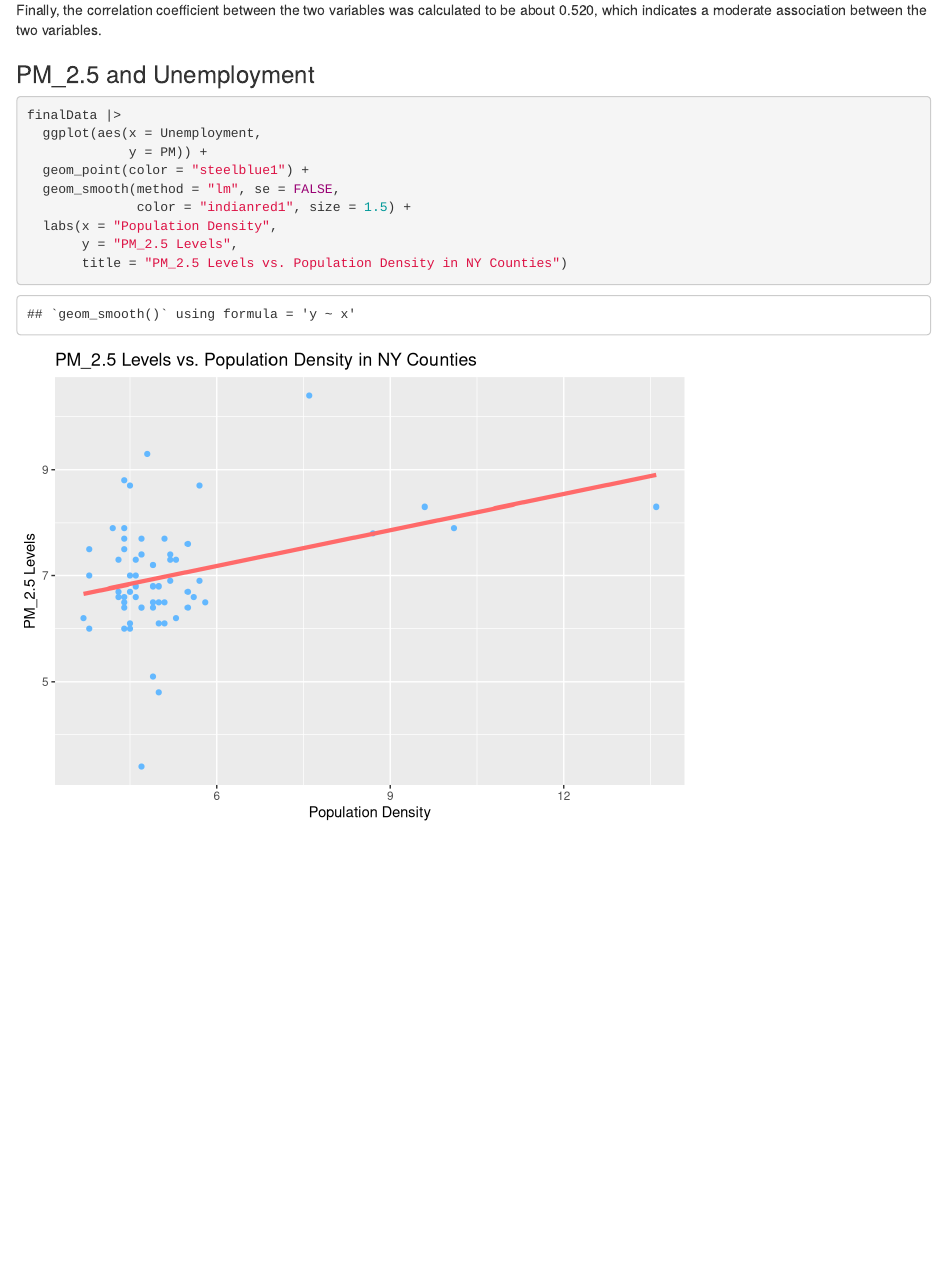
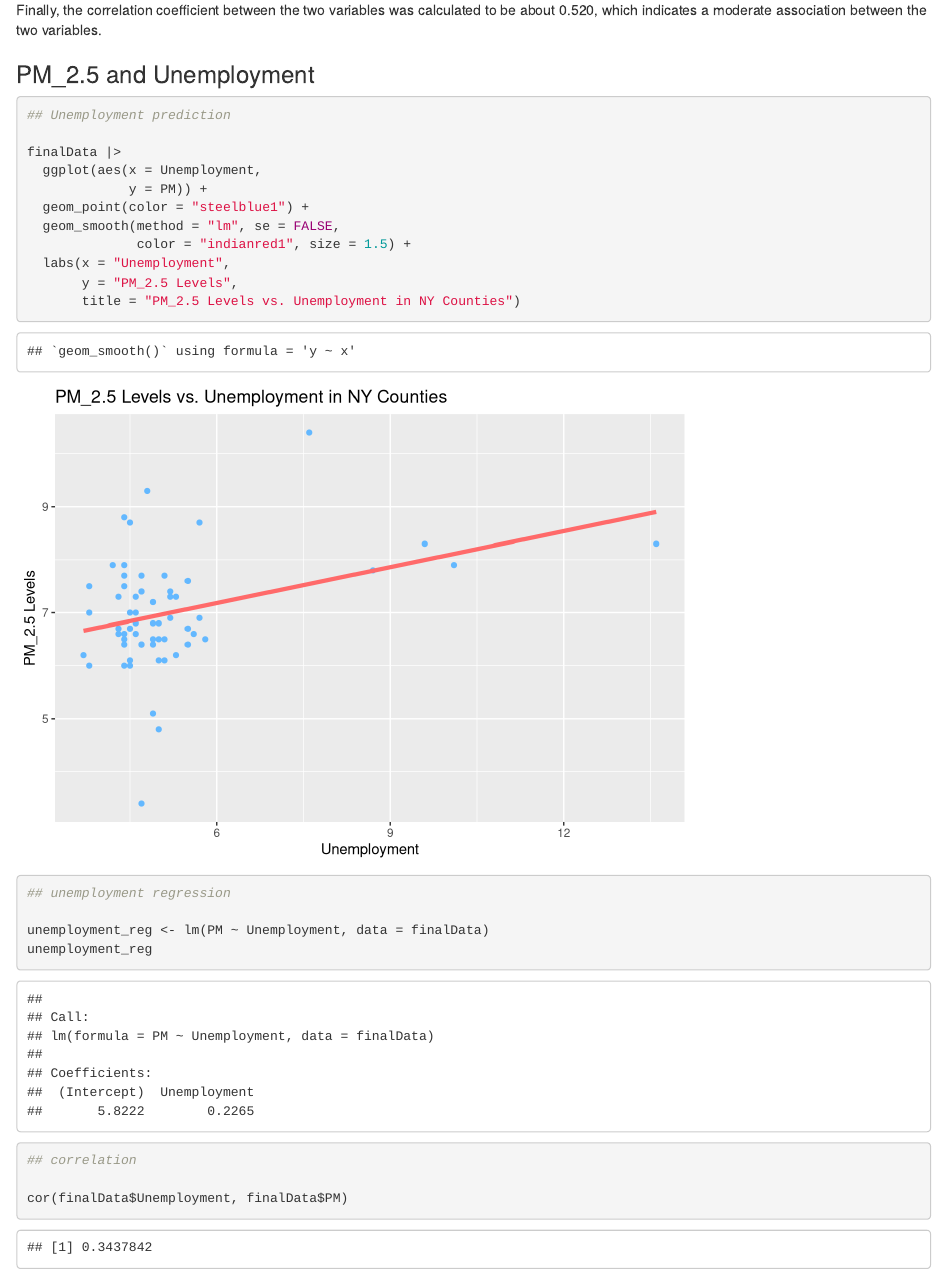
Before and after one commit to emilyarbuiso/gov50-final-project, an R Markdown document (index.Rmd): the page in a window 1100 px wide, from 3930 px down. Rendered offline with R 4.5, knitr and Pandoc, with nearby package versions; drawn as R Markdown's standard HTML page in place of the format the file asks for.

Commit message:
up to graph of unemployment

````diff
--- a/index.Rmd
+++ b/index.Rmd
@@ -93,14 +93,25 @@ Finally, the correlation coefficient between the two variables was calculated to
 
 ```{r}
 
+## Unemployment prediction
+
 finalData |>
   ggplot(aes(x = Unemployment,
              y = PM)) +
   geom_point(color = "steelblue1") +
   geom_smooth(method = "lm", se = FALSE,
               color = "indianred1", size = 1.5) +
-  labs(x = "Population Density",
+  labs(x = "Unemployment",
        y = "PM_2.5 Levels",
-       title = "PM_2.5 Levels vs. Population Density in NY Counties")
+       title = "PM_2.5 Levels vs. Unemployment in NY Counties")
+
+## unemployment regression
+
+unemployment_reg <- lm(PM ~ Unemployment, data = finalData)
+unemployment_reg
+
+## correlation
+
+cor(finalData$Unemployment, finalData$PM)
 
 ```
````
Also changed, not shown: index.html, 1 other file.
